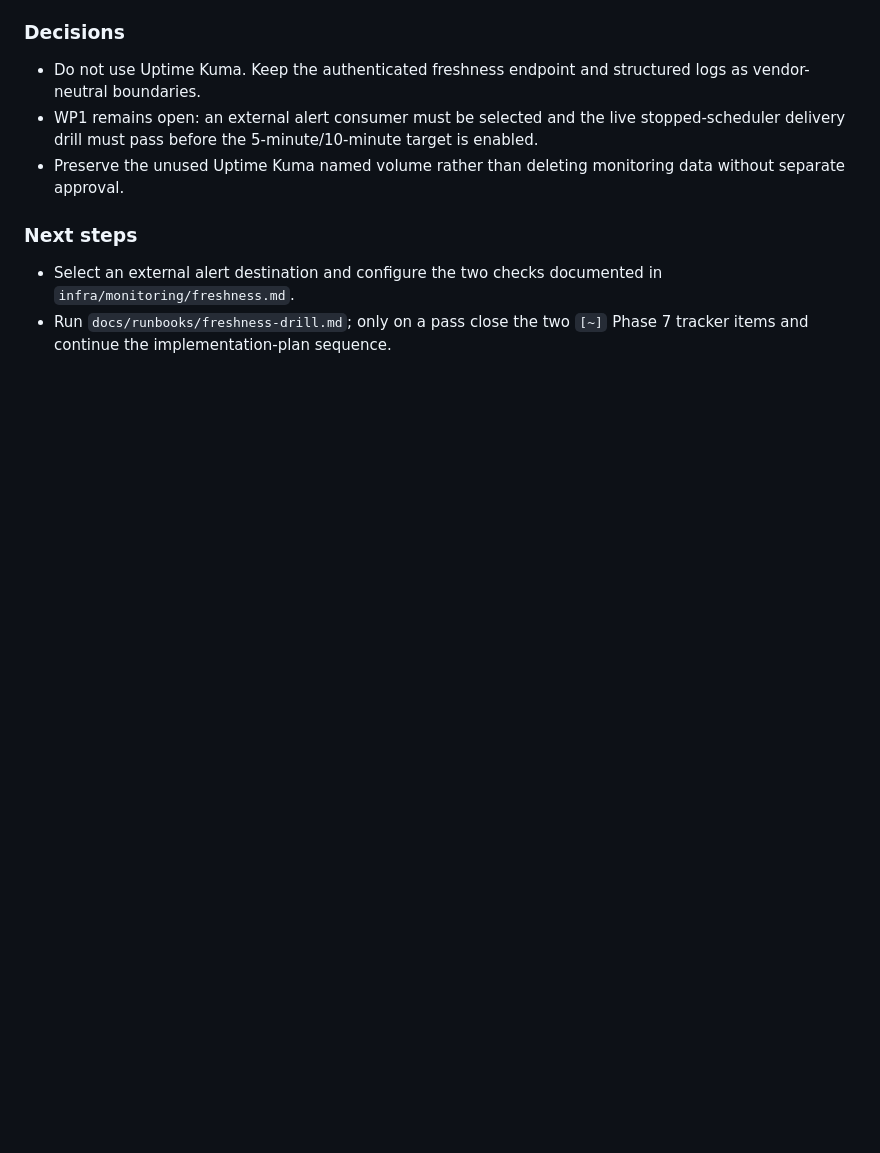
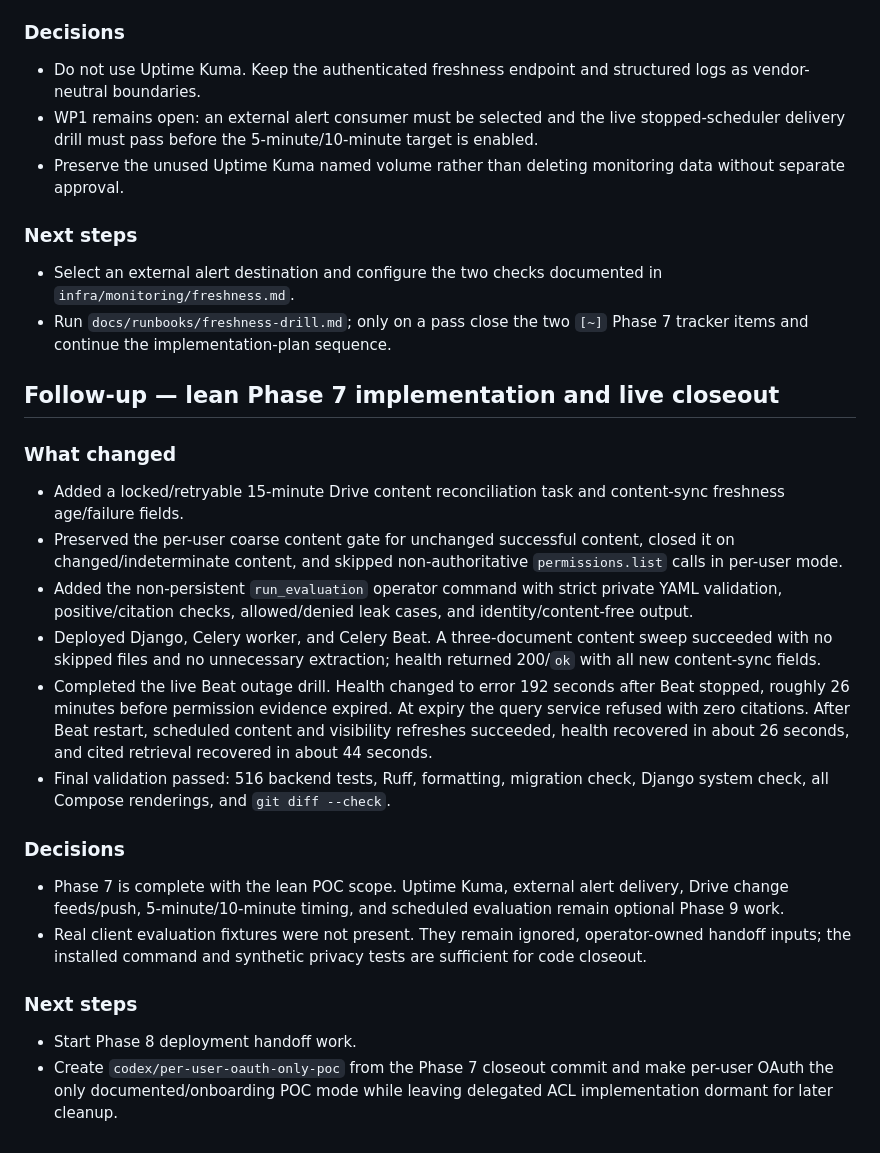
Before and after one commit to chihabMe/knowledge-graph-mvp, a Markdown page: docs/daily-reports/2026-07-20.md, the part around the change. Rendered like a GitHub page; blank space fills up the shorter version.

Commit message:
Journal the Phase 7 live closeout

```diff
--- a/docs/daily-reports/2026-07-20.md
+++ b/docs/daily-reports/2026-07-20.md
@@ -219,3 +219,42 @@ steps can be observed.
   in `infra/monitoring/freshness.md`.
 - Run `docs/runbooks/freshness-drill.md`; only on a pass close the two `[~]`
   Phase 7 tracker items and continue the implementation-plan sequence.
+
+## Follow-up — lean Phase 7 implementation and live closeout
+
+### What changed
+
+- Added a locked/retryable 15-minute Drive content reconciliation task and
+  content-sync freshness age/failure fields.
+- Preserved the per-user coarse content gate for unchanged successful content,
+  closed it on changed/indeterminate content, and skipped non-authoritative
+  `permissions.list` calls in per-user mode.
+- Added the non-persistent `run_evaluation` operator command with strict private
+  YAML validation, positive/citation checks, allowed/denied leak cases, and
+  identity/content-free output.
+- Deployed Django, Celery worker, and Celery Beat. A three-document content
+  sweep succeeded with no skipped files and no unnecessary extraction; health
+  returned 200/`ok` with all new content-sync fields.
+- Completed the live Beat outage drill. Health changed to error 192 seconds
+  after Beat stopped, roughly 26 minutes before permission evidence expired.
+  At expiry the query service refused with zero citations. After Beat restart,
+  scheduled content and visibility refreshes succeeded, health recovered in
+  about 26 seconds, and cited retrieval recovered in about 44 seconds.
+- Final validation passed: 516 backend tests, Ruff, formatting, migration
+  check, Django system check, all Compose renderings, and `git diff --check`.
+
+### Decisions
+
+- Phase 7 is complete with the lean POC scope. Uptime Kuma, external alert
+  delivery, Drive change feeds/push, 5-minute/10-minute timing, and scheduled
+  evaluation remain optional Phase 9 work.
+- Real client evaluation fixtures were not present. They remain ignored,
+  operator-owned handoff inputs; the installed command and synthetic privacy
+  tests are sufficient for code closeout.
+
+### Next steps
+
+- Start Phase 8 deployment handoff work.
+- Create `codex/per-user-oauth-only-poc` from the Phase 7 closeout commit and
+  make per-user OAuth the only documented/onboarding POC mode while leaving
+  delegated ACL implementation dormant for later cleanup.
```
